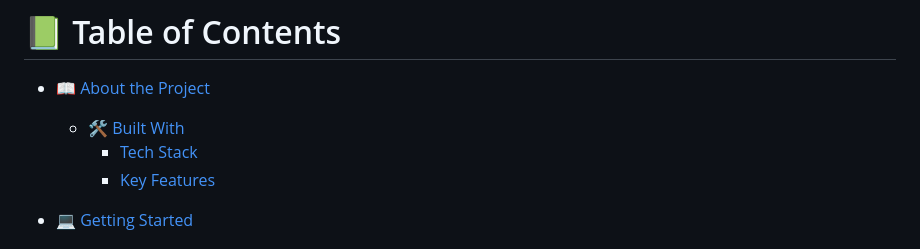
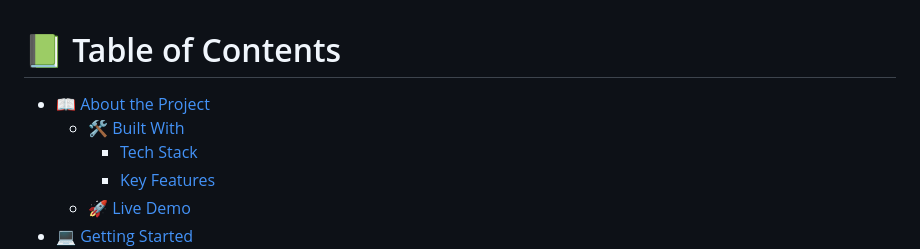
Before and after one commit to touredri/todolist, a Markdown page: README.md, the part around one of its changes. GitHub-like rendering.

```diff
--- a/README.md
+++ b/README.md
@@ -8,7 +8,7 @@
   - [🛠 Built With](#built-with)
     - [Tech Stack](#tech-stack)
     - [Key Features](#key-features)
-
+   - [🚀 Live Demo](#live-demo)
 - [💻 Getting Started](#getting-started)
   - [Setup](#setup)
   - [Prerequisites](#prerequisites)
```
Also changed, not shown: other parts of README.md (+7 -0 lines).
